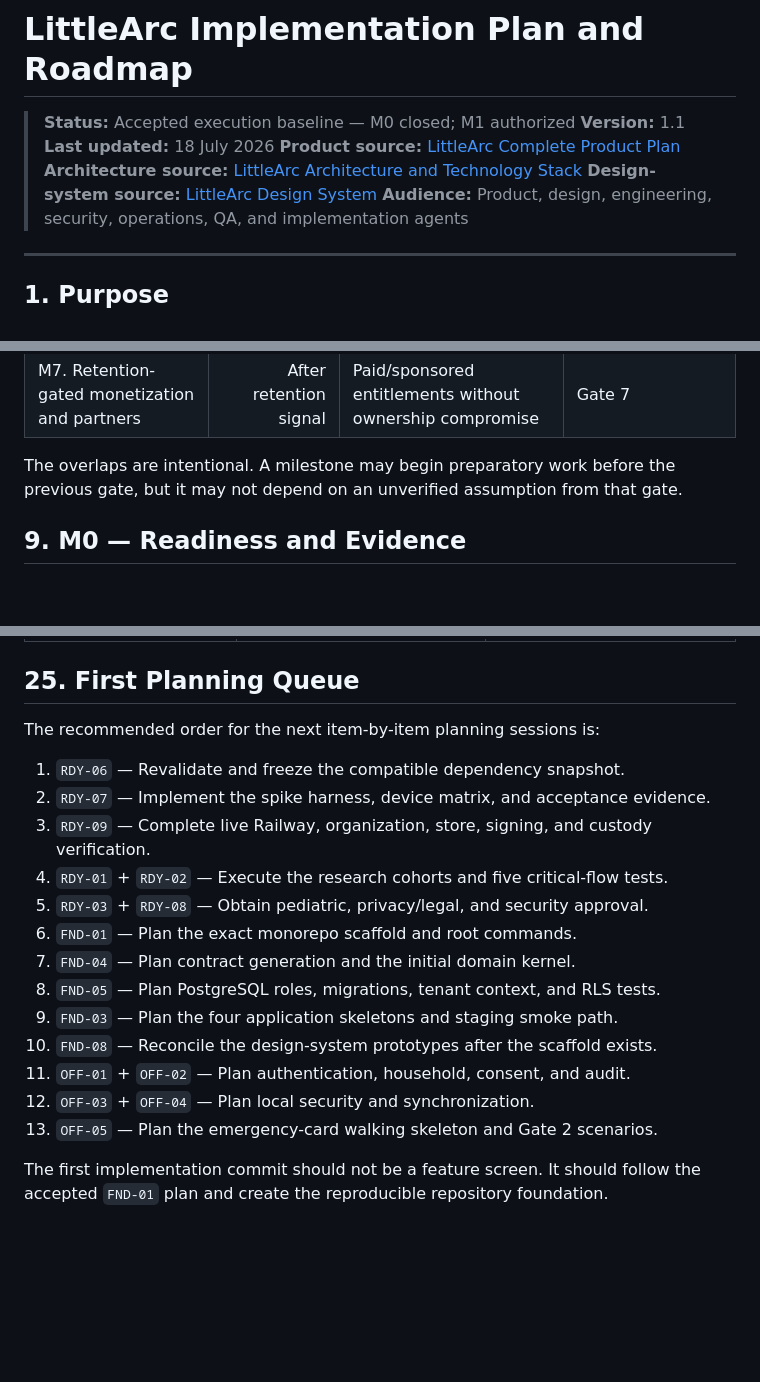
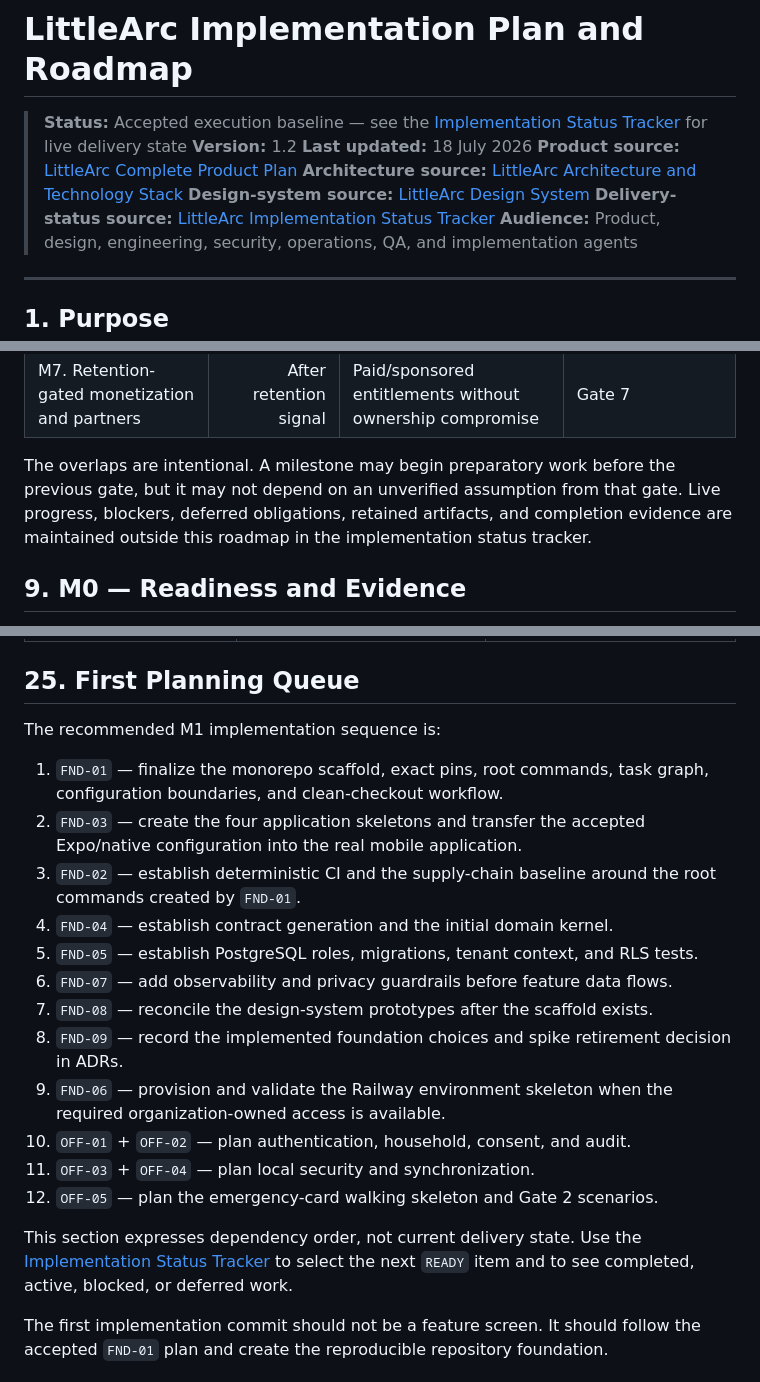
Before and after one commit to mnishanth02/littlearc-v2, a Markdown page: docs/littlearc-implementation-plan-and-roadmap.md, 3 parts joined by grey strips. Rendered like a GitHub page; blank space fills up the shorter version.

```diff
--- a/docs/littlearc-implementation-plan-and-roadmap.md
+++ b/docs/littlearc-implementation-plan-and-roadmap.md
@@ -1,11 +1,12 @@
 # LittleArc Implementation Plan and Roadmap
 
-> **Status:** Accepted execution baseline — M0 closed; M1 authorized
-> **Version:** 1.1
+> **Status:** Accepted execution baseline — see the [Implementation Status Tracker](./implementation-status.md) for live delivery state
+> **Version:** 1.2
 > **Last updated:** 18 July 2026
 > **Product source:** [LittleArc Complete Product Plan](./littlearc-complete-product-plan.md)
 > **Architecture source:** [LittleArc Architecture and Technology Stack](./littlearc-architecture-and-tech-stack.md)
 > **Design-system source:** [LittleArc Design System](./design-system.md)
+> **Delivery-status source:** [LittleArc Implementation Status Tracker](./implementation-status.md)
 > **Audience:** Product, design, engineering, security, operations, QA, and implementation agents
 
 ---
@@ -275,6 +276,9 @@ The shortest safe path to a private beta is:
 
 The overlaps are intentional. A milestone may begin preparatory work before the
 previous gate, but it may not depend on an unverified assumption from that gate.
+Live progress, blockers, deferred obligations, retained artifacts, and completion
+evidence are maintained outside this roadmap in the implementation status
+tracker.
 
 ## 9. M0 — Readiness and Evidence
 
@@ -1385,21 +1389,29 @@ Recommended working sessions:
 
 ## 25. First Planning Queue
 
-The recommended order for the next item-by-item planning sessions is:
+The recommended M1 implementation sequence is:
 
-1. `RDY-06` — Revalidate and freeze the compatible dependency snapshot.
-2. `RDY-07` — Implement the spike harness, device matrix, and acceptance evidence.
-3. `RDY-09` — Complete live Railway, organization, store, signing, and custody verification.
-4. `RDY-01` + `RDY-02` — Execute the research cohorts and five critical-flow tests.
-5. `RDY-03` + `RDY-08` — Obtain pediatric, privacy/legal, and security approval.
-6. `FND-01` — Plan the exact monorepo scaffold and root commands.
-7. `FND-04` — Plan contract generation and the initial domain kernel.
-8. `FND-05` — Plan PostgreSQL roles, migrations, tenant context, and RLS tests.
-9. `FND-03` — Plan the four application skeletons and staging smoke path.
-10. `FND-08` — Reconcile the design-system prototypes after the scaffold exists.
-11. `OFF-01` + `OFF-02` — Plan authentication, household, consent, and audit.
-12. `OFF-03` + `OFF-04` — Plan local security and synchronization.
-13. `OFF-05` — Plan the emergency-card walking skeleton and Gate 2 scenarios.
+1. `FND-01` — finalize the monorepo scaffold, exact pins, root
+   commands, task graph, configuration boundaries, and clean-checkout workflow.
+2. `FND-03` — create the four application skeletons and transfer the
+   accepted Expo/native configuration into the real mobile application.
+3. `FND-02` — establish deterministic CI and the supply-chain baseline around
+   the root commands created by `FND-01`.
+4. `FND-04` — establish contract generation and the initial domain kernel.
+5. `FND-05` — establish PostgreSQL roles, migrations, tenant context, and RLS tests.
+6. `FND-07` — add observability and privacy guardrails before feature data flows.
+7. `FND-08` — reconcile the design-system prototypes after the scaffold exists.
+8. `FND-09` — record the implemented foundation choices and spike retirement
+   decision in ADRs.
+9. `FND-06` — provision and validate the Railway environment skeleton when the
+   required organization-owned access is available.
+10. `OFF-01` + `OFF-02` — plan authentication, household, consent, and audit.
+11. `OFF-03` + `OFF-04` — plan local security and synchronization.
+12. `OFF-05` — plan the emergency-card walking skeleton and Gate 2 scenarios.
+
+This section expresses dependency order, not current delivery state. Use the
+[Implementation Status Tracker](./implementation-status.md) to select the next
+`READY` item and to see completed, active, blocked, or deferred work.
 
 The first implementation commit should not be a feature screen. It should follow
 the accepted `FND-01` plan and create the reproducible repository foundation.
```
Also changed, not shown: AGENTS.md (added, +66 -0 lines), docs/implementation-status.md (added, +122 -0 lines).
